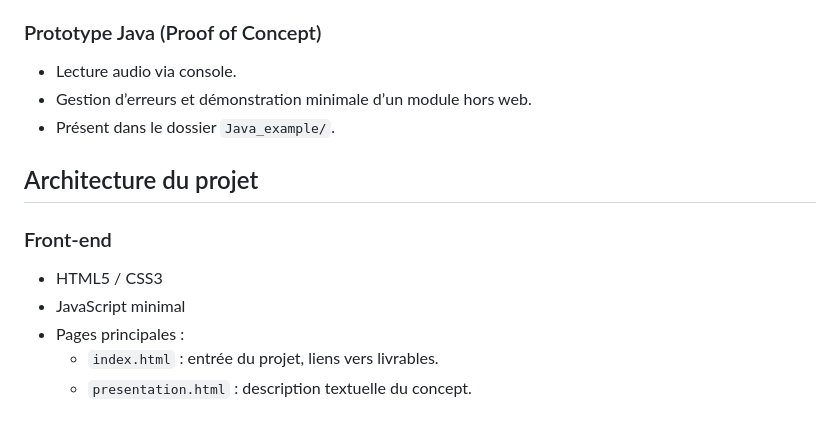
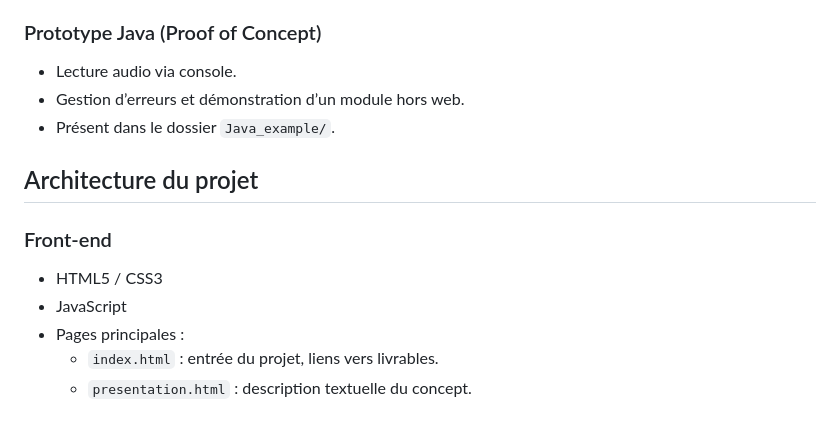
Before and after one commit to Nabil-mrj/HearLearn, a Markdown page: README.md, the part around the change. Rendered like a GitHub page.

Commit message:
Update README for error handling and JavaScript

```diff
--- a/README.md
+++ b/README.md
@@ -27,14 +27,14 @@ Le projet démontre un pipeline complet d’ingestion, traitement et visualisati
 
 ### Prototype Java (Proof of Concept)
 - Lecture audio via console.
-- Gestion d’erreurs et démonstration minimale d’un module hors web.
+- Gestion d’erreurs et démonstration d’un module hors web.
 - Présent dans le dossier `Java_example/`.
 
 ## Architecture du projet
 
 ### Front-end
 - HTML5 / CSS3
-- JavaScript minimal
+- JavaScript
 - Pages principales :
   - `index.html` : entrée du projet, liens vers livrables.
   - `presentation.html` : description textuelle du concept.
```
